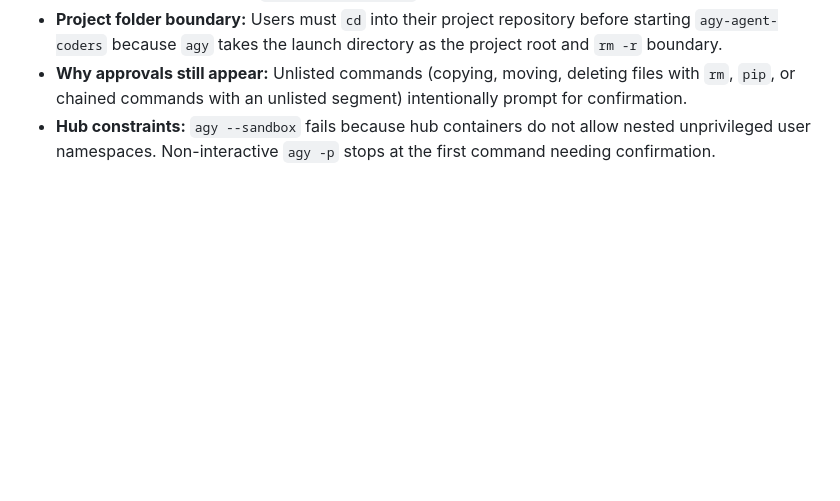
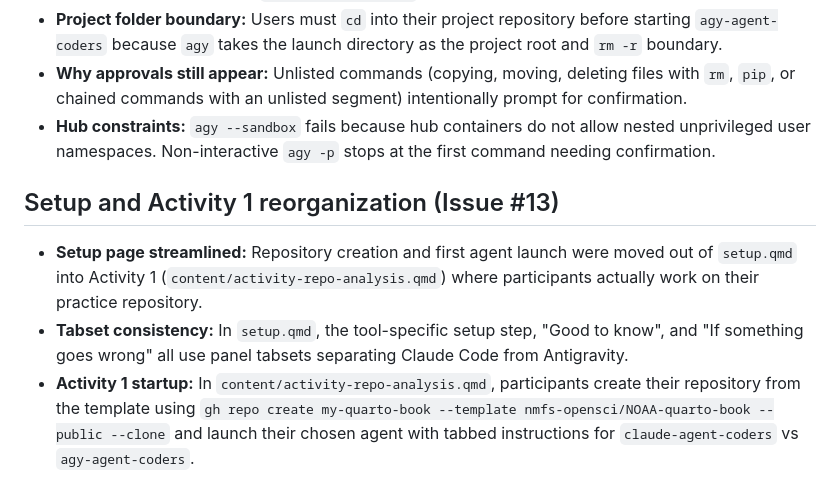
Before and after one commit to eeholmes/test-book-2, a Markdown page: claude/notes/setup-decisions.md, the part around the change. GitHub-like rendering; blank space fills up the shorter version.

Commit message:
Document Issue 13 setup and activity decisions

```diff
--- a/claude/notes/setup-decisions.md
+++ b/claude/notes/setup-decisions.md
@@ -48,3 +48,9 @@ Why and what's deliberate:
 - **Project folder boundary:** Users must `cd` into their project repository before starting `agy-agent-coders` because `agy` takes the launch directory as the project root and `rm -r` boundary.
 - **Why approvals still appear:** Unlisted commands (copying, moving, deleting files with `rm`, `pip`, or chained commands with an unlisted segment) intentionally prompt for confirmation.
 - **Hub constraints:** `agy --sandbox` fails because hub containers do not allow nested unprivileged user namespaces. Non-interactive `agy -p` stops at the first command needing confirmation.
+
+## Setup and Activity 1 reorganization (Issue #13)
+
+- **Setup page streamlined:** Repository creation and first agent launch were moved out of `setup.qmd` into Activity 1 (`content/activity-repo-analysis.qmd`) where participants actually work on their practice repository.
+- **Tabset consistency:** In `setup.qmd`, the tool-specific setup step, "Good to know", and "If something goes wrong" all use panel tabsets separating Claude Code from Antigravity.
+- **Activity 1 startup:** In `content/activity-repo-analysis.qmd`, participants create their repository from the template using `gh repo create my-quarto-book --template nmfs-opensci/NOAA-quarto-book --public --clone` and launch their chosen agent with tabbed instructions for `claude-agent-coders` vs `agy-agent-coders`.
```
